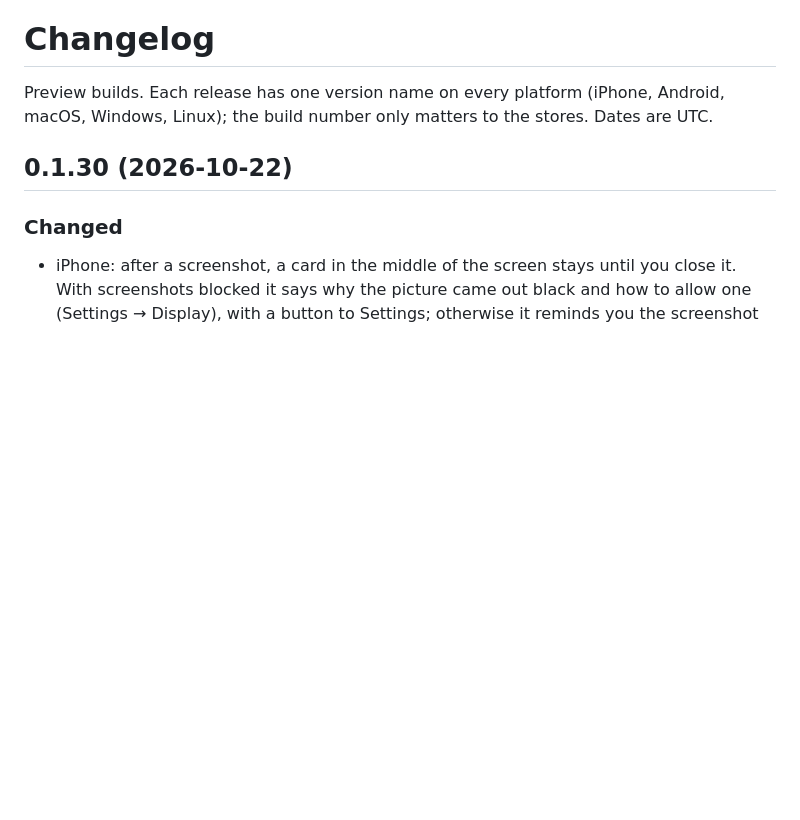
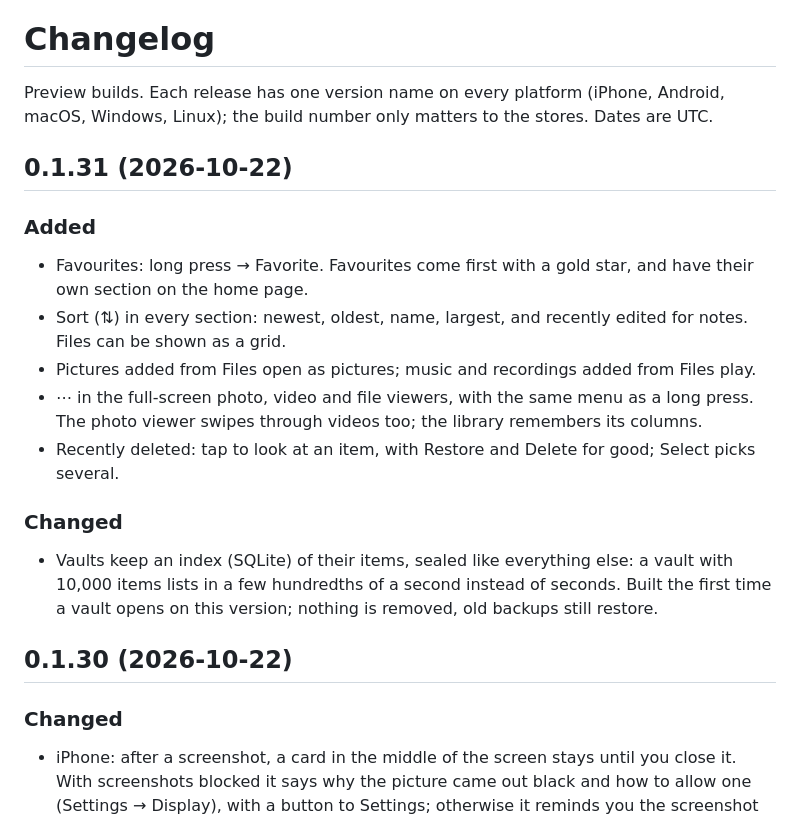
Before and after one commit to cozy-pi/cozysafe, a Markdown page: CHANGELOG.md, the part around the change. GitHub-like rendering; blank space fills up the shorter version.

Commit message:
CHANGELOG 0.1.31
Signed-off-by: Cozy Pi <dev@cozypi.com>

```diff
--- a/CHANGELOG.md
+++ b/CHANGELOG.md
@@ -3,6 +3,24 @@
 Preview builds. Each release has one version name on every platform (iPhone,
 Android, macOS, Windows, Linux); the build number only matters to the stores.
 Dates are UTC.
+
+## 0.1.31 (2026-10-22)
+
+### Added
+- Favourites: long press → Favorite. Favourites come first with a gold star, and have
+  their own section on the home page.
+- Sort (⇅) in every section: newest, oldest, name, largest, and recently edited for notes.
+  Files can be shown as a grid.
+- Pictures added from Files open as pictures; music and recordings added from Files play.
+- ⋯ in the full-screen photo, video and file viewers, with the same menu as a long press.
+  The photo viewer swipes through videos too; the library remembers its columns.
+- Recently deleted: tap to look at an item, with Restore and Delete for good; Select picks
+  several.
+
+### Changed
+- Vaults keep an index (SQLite) of their items, sealed like everything else: a vault with
+  10,000 items lists in a few hundredths of a second instead of seconds. Built the first
+  time a vault opens on this version; nothing is removed, old backups still restore.
 
 ## 0.1.30 (2026-10-22)
 
```
